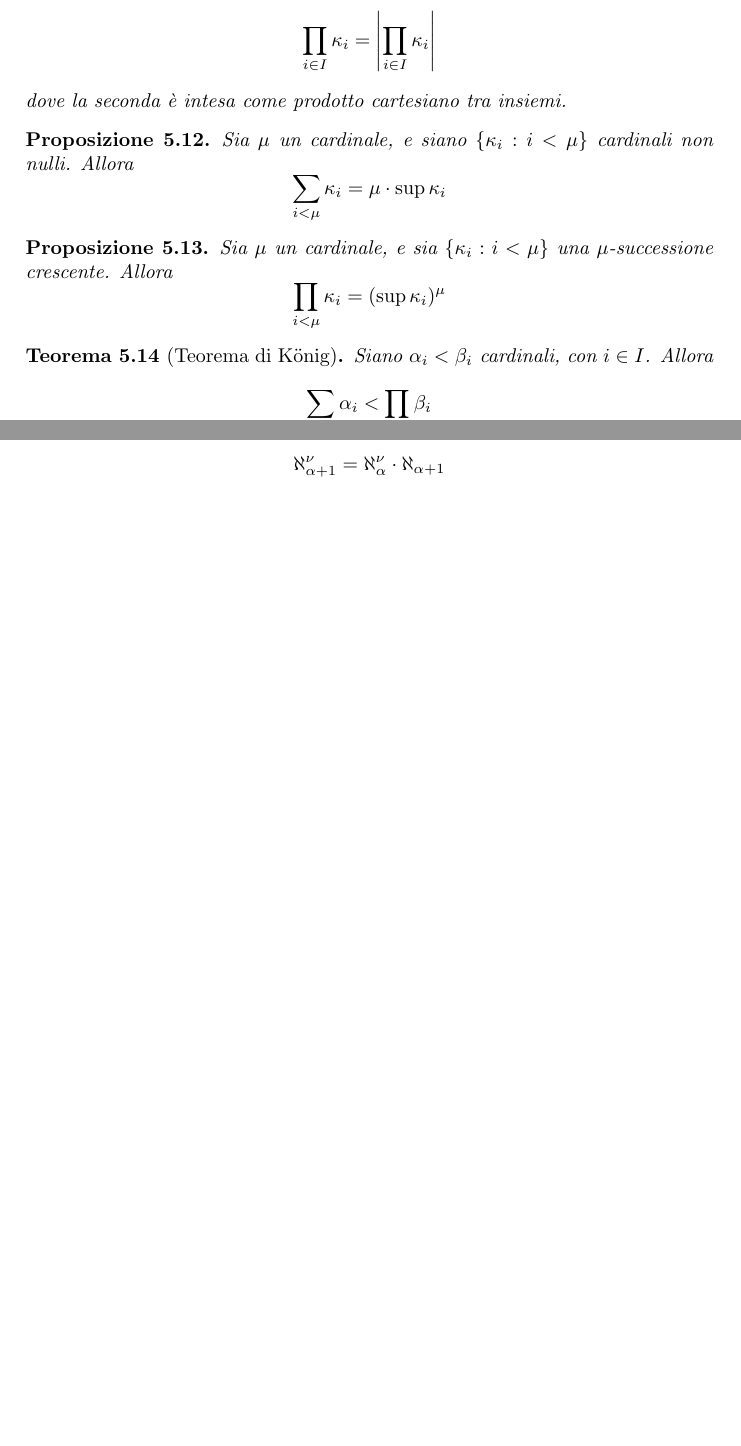
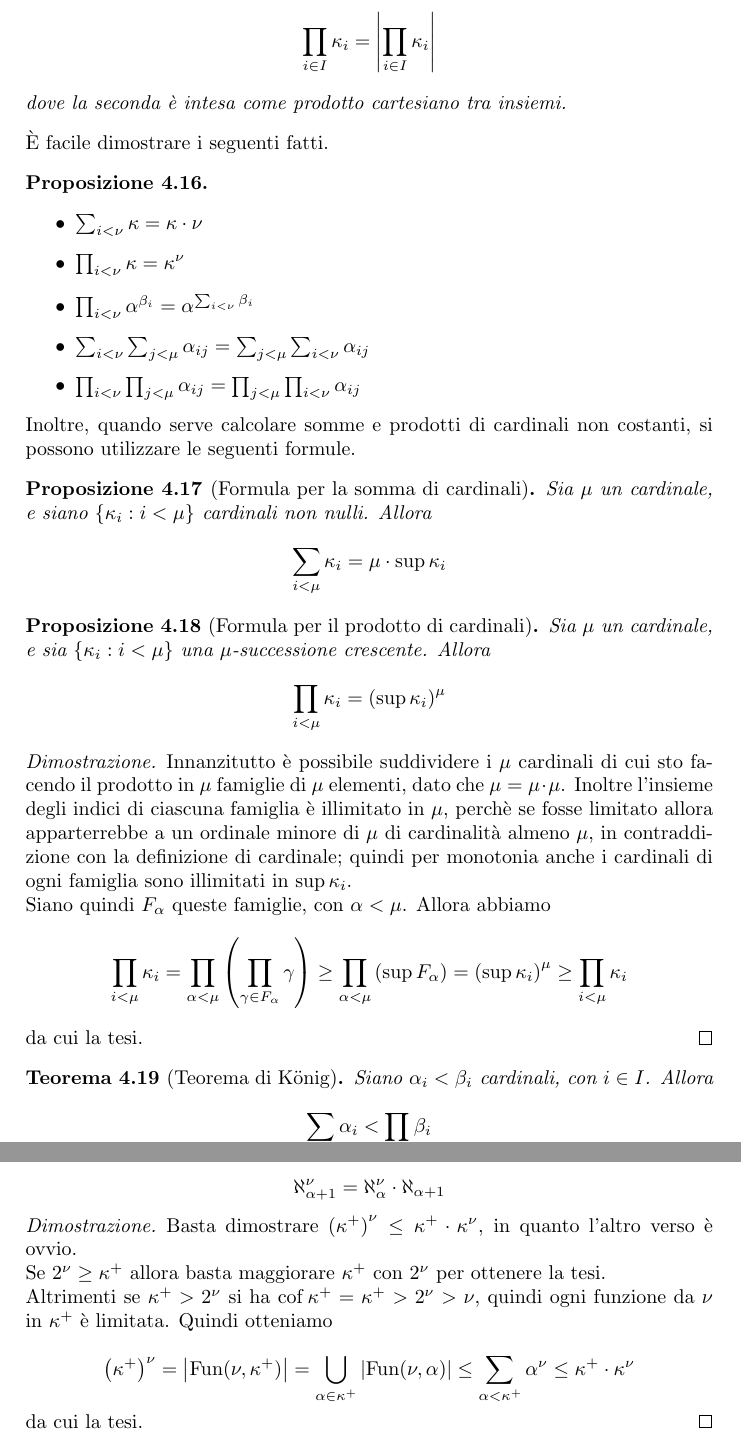
Before and after one commit to auron95/Riassunti, a LaTeX document (ETI.tex): two parts of pages 15 and 16 of 17 before the commit and two parts of pages 15 and 16 of 18 after it, joined at a grey line, cut so that both start at the same text, the shorter picture padded with empty space. Compiled offline with pdfLaTeX.

Commit message:
Aggiunte dimostrazioni sui cardinali. Mancano ancora: - Punti fissi - Beth - Chiusura transitiva - Cardinalità dei boreliani - Modelli nel quale valgano gli assiomi - Assioma di rimpiazzamento forte e debole - Introduzione - Esercizi vari

```diff
--- a/ETI.tex
+++ b/ETI.tex
@@ -18,6 +18,7 @@
 
 \DeclareMathOperator{\cof}{cof}
 \DeclareMathOperator{\im}{Im}
+\DeclareMathOperator{\Fun}{Fun}
 
 \newcommand{\trash}{76}
 \newcommand{\myname}[1]{\emph{#1}}
@@ -38,7 +39,7 @@
 
 %TEOREMI NON IN CORSIVO
 \theoremstyle{definition}
-\newtheorem{myex}[mytheorem]{Esercizio}
+\newtheorem{myex}{Esercizio}
 \newtheorem{mycor}[mytheorem]{Corollario}
 %Note
 \theoremstyle{remark}
@@ -51,7 +52,7 @@
 %\setlength{\parskip}{\baselineskip}%
 \setlength{\parindent}{0pt}%
 
-\title{Riassunto del corso \\ Elementi di Teoria degli Insiemi}
+\title{Elementi di Teoria degli Insiemi}
 \author{Dario Ascari \and Matteo Migliorini}
 \date{}
 
@@ -693,17 +694,36 @@ Da ora in poi identifico $\abs A$ con l'unico cardinale equipotente ad $A$. L'un
  dove la seconda è intesa come prodotto cartesiano tra insiemi.
 \end{mydef}
 
-%Fatti ovvi tipo somme di costanti
+\`E facile dimostrare i seguenti fatti.
+\begin{myprop}\
+\begin{itemize}
+ \item $\sum _{i<\nu} \kappa =\kappa\cdot \nu$
+ \item $\prod_{i<\nu} \kappa =\kappa^\nu$
+ \item $\prod_{i<\nu}\alpha^{\beta_i}=\alpha^{\sum_{i<\nu}\beta_i}$
+ \item $\sum_{i<\nu}\sum_{j<\mu} \alpha_{ij}=\sum_{j<\mu}\sum_{i<\nu} \alpha_{ij} $
+ \item $\prod_{i<\nu}\prod_{j<\mu} \alpha_{ij}=\prod_{j<\mu}\prod_{i<\nu} \alpha_{ij}$
+\end{itemize}
+\end{myprop}
 
-%Double counting
-\begin{myprop}
+Inoltre, quando serve calcolare somme e prodotti di cardinali non costanti, si possono utilizzare le seguenti formule.
+
+\begin{myprop}[Formula per la somma di cardinali]
  Sia $\mu$ un cardinale, e siano $\{\kappa_i:i<\mu\}$ cardinali non nulli. Allora \[\sum_{i< \mu} \kappa_i = \mu\cdot \sup \kappa_i\]
 \end{myprop}
-\begin{myprop}
+\begin{myprop}[Formula per il prodotto di cardinali]
  Sia $\mu$ un cardinale, e sia $\{\kappa_i:i<\mu\}$ una $\mu$-successione crescente. Allora \[\prod_{i<\mu}\kappa_i=(\sup \kappa_i)^{\mu}\]
 \end{myprop}
 
+\begin{proof}
+ Innanzitutto è possibile suddividere i $\mu$ cardinali di cui sto facendo il prodotto in $\mu$ famiglie di $\mu$ elementi, dato che $\mu= \mu\cdot \mu$. Inoltre l'insieme degli indici di ciascuna famiglia è illimitato in $\mu$, perchè se fosse limitato allora apparterrebbe a un ordinale minore di $\mu$ di cardinalità almeno $\mu$, in contraddizione con la definizione di cardinale; quindi per monotonia anche i cardinali di ogni famiglia sono illimitati in $\sup \kappa_i$.
+
+ Siano quindi $F_\alpha$ queste famiglie, con $\alpha<\mu$.
+ Allora abbiamo
+ \[\prod_{i<\mu}\kappa_i = \prod_{\alpha<\mu}\left(\prod_{\gamma\in F_\alpha}\gamma\right)\ge \prod_{\alpha<\mu}\left(\sup F_\alpha \right)=\left(\sup\kappa_i\right)^\mu \ge \prod_{i<\mu}\kappa_i \]
+ da cui la tesi.
+\end{proof}
+
 \begin{mytheorem}[Teorema di K\"onig]
-  Siano $\alpha_i<\beta_i$ cardinali, con $i\in I$. Allora \[\sum_{i\in I} \alpha_i < \prod_{i\in I} \beta_i\].
+  Siano $\alpha_i<\beta_i$ cardinali, con $i\in I$. Allora \[\sum_{i\in I} \alpha_i < \prod_{i\in I} \beta_i\]
 \end{mytheorem}
 
@@ -746,6 +769,17 @@ Possiamo caratterizzare la cofinalità anche in quest'altro modo:
  Per ogni $\kappa,\nu$ cardinali con $\kappa$ infinito vale ${\left(\kappa^+\right)}^\nu=\kappa^+\cdot \kappa^\nu$. Quindi
  \[\aleph_{\alpha+1}^\nu=\aleph_{\alpha}^\nu\cdot \aleph_{\alpha+1}\]
 \end{myprop}
+\begin{proof}
+ Basta dimostrare ${\left(\kappa^+\right)}^\nu \le\kappa^+\cdot \kappa^\nu$, in quanto l'altro verso è ovvio.
+
+ Se $2^\nu \ge \kappa^+$ allora basta maggiorare $\kappa^+$ con $2^\nu$ per ottenere la tesi.
+
+ Altrimenti se $\kappa^+>2^\nu$ si ha $ \cof\kappa^+ =\kappa^+>2^\nu>\nu $, quindi ogni funzione da $\nu$ in $\kappa^+$ è limitata. Quindi otteniamo
+
+ \[{\left(\kappa^+\right)}^\nu = \abs{\Fun(\nu,\kappa^+)} = \bigcup_{\alpha\in \kappa^+} \abs{\Fun(\nu,\alpha)} \le \sum_{\alpha<\kappa^+} \alpha^\nu \le \kappa^+\cdot \kappa^\nu\]
+
+ da cui la tesi.
+\end{proof}
 
 \begin{myprop}
  Per ogni $\kappa,\nu$ cardinali, con $\kappa$ cardinale limite e $\nu \ge \cof \kappa$, vale \[\kappa^\nu={\left(\sup_{\gamma<\kappa}\gamma^\nu\right)}^{\cof\kappa}\]
```
Also changed, not shown: ETI.tex (39 more changed lines).
